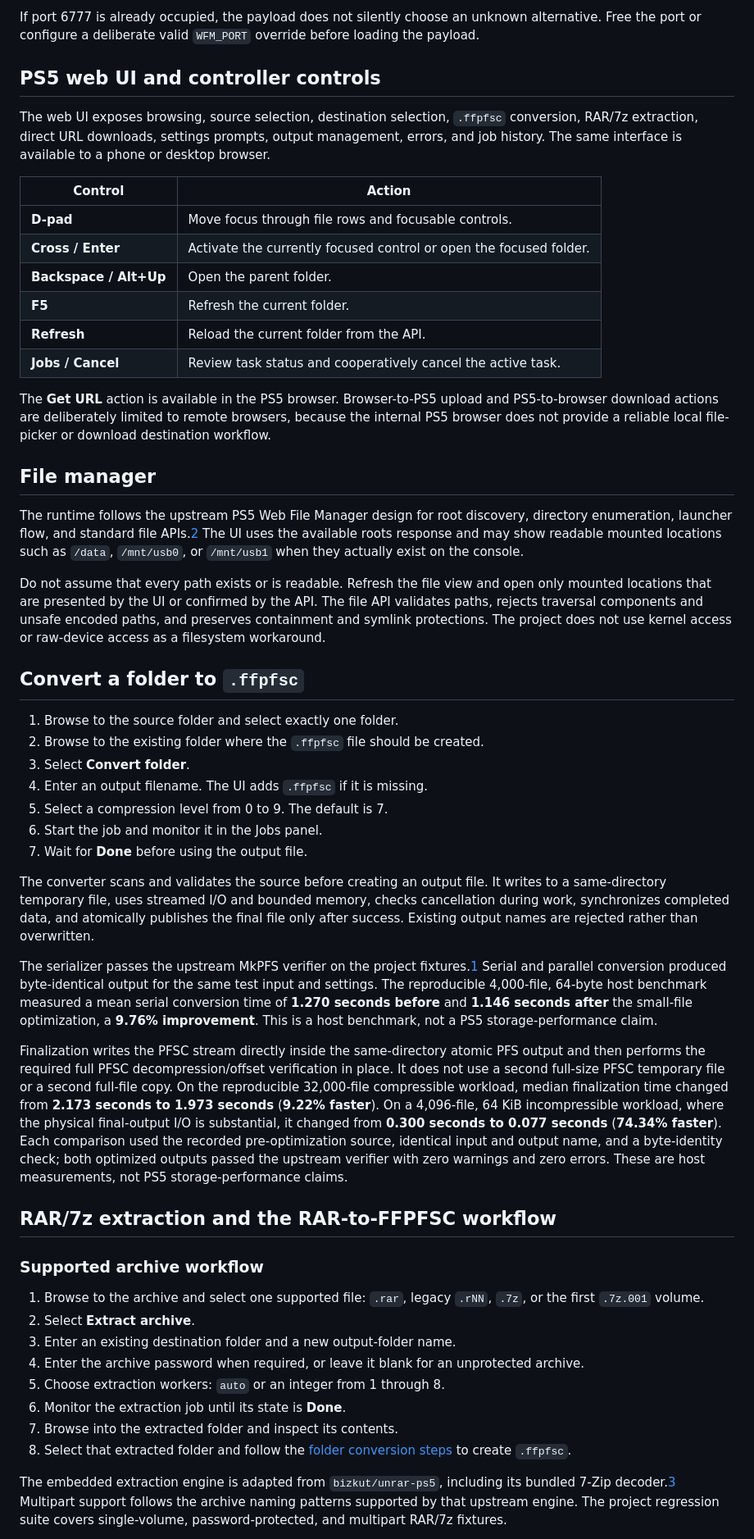
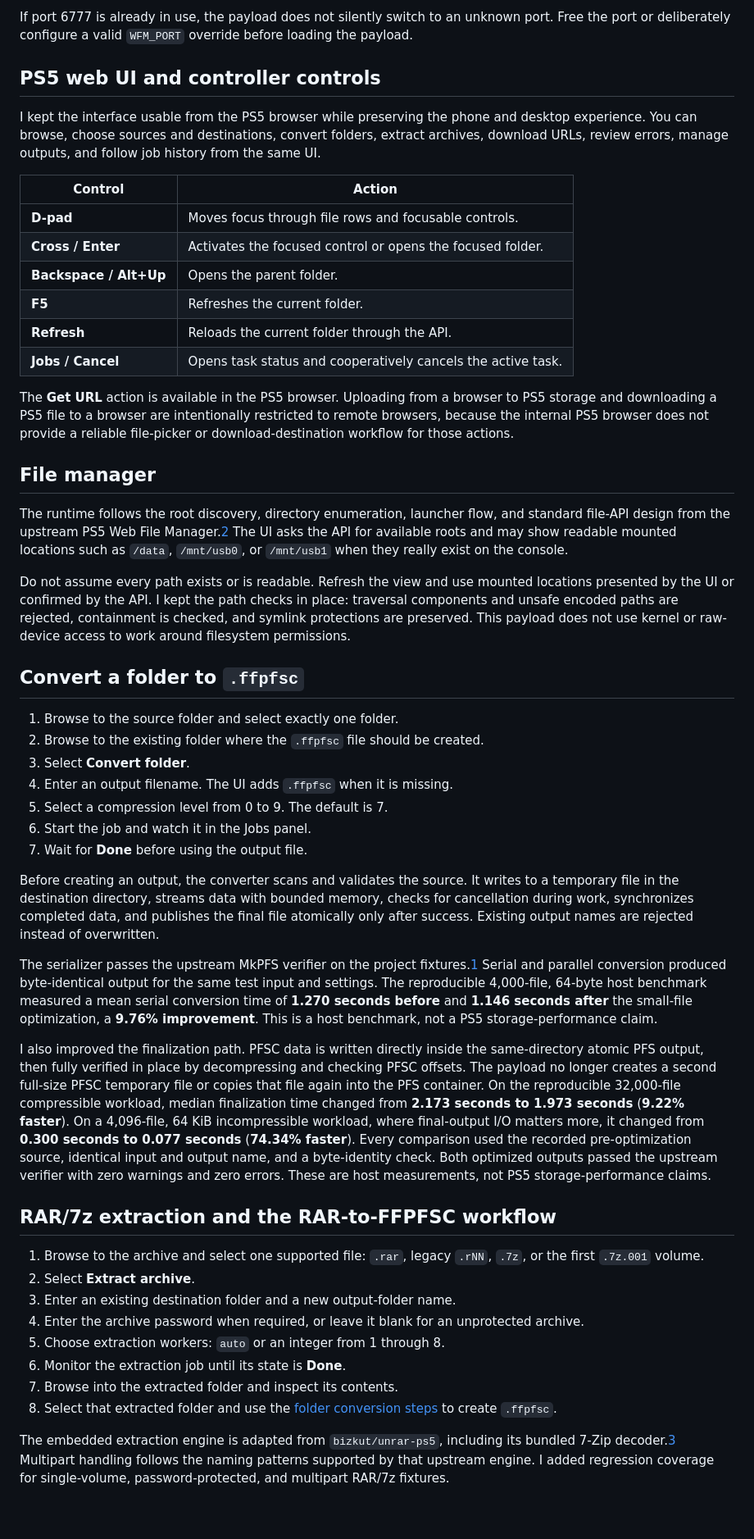
Before and after one commit to rynmrde/ps5-rar-to-ffpfsc-payload, a Markdown page: README.md, the part around one of its changes. Shown at 82% size. Rendered like a GitHub page; blank space fills up the shorter version.

```diff
--- a/README.md
+++ b/README.md
@@ -50,46 +54,44 @@ The default listening port is **6777**. A valid `WFM_PORT` environment value can
 
-If port 6777 is already occupied, the payload does not silently choose an unknown alternative. Free the port or configure a deliberate valid `WFM_PORT` override before loading the payload.
+If port 6777 is already in use, the payload does not silently switch to an unknown port. Free the port or deliberately configure a valid `WFM_PORT` override before loading the payload.
 
 ## PS5 web UI and controller controls
 
-The web UI exposes browsing, source selection, destination selection, `.ffpfsc` conversion, RAR/7z extraction, direct URL downloads, settings prompts, output management, errors, and job history. The same interface is available to a phone or desktop browser.
+I kept the interface usable from the PS5 browser while preserving the phone and desktop experience. You can browse, choose sources and destinations, convert folders, extract archives, download URLs, review errors, manage outputs, and follow job history from the same UI.
 
 | Control | Action |
 | --- | --- |
-| **D-pad** | Move focus through file rows and focusable controls. |
-| **Cross / Enter** | Activate the currently focused control or open the focused folder. |
-| **Backspace / Alt+Up** | Open the parent folder. |
-| **F5** | Refresh the current folder. |
-| **Refresh** | Reload the current folder from the API. |
-| **Jobs / Cancel** | Review task status and cooperatively cancel the active task. |
+| **D-pad** | Moves focus through file rows and focusable controls. |
+| **Cross / Enter** | Activates the focused control or opens the focused folder. |
+| **Backspace / Alt+Up** | Opens the parent folder. |
+| **F5** | Refreshes the current folder. |
+| **Refresh** | Reloads the current folder through the API. |
+| **Jobs / Cancel** | Opens task status and cooperatively cancels the active task. |
 
-The **Get URL** action is available in the PS5 browser. Browser-to-PS5 upload and PS5-to-browser download actions are deliberately limited to remote browsers, because the internal PS5 browser does not provide a reliable local file-picker or download destination workflow.
+The **Get URL** action is available in the PS5 browser. Uploading from a browser to PS5 storage and downloading a PS5 file to a browser are intentionally restricted to remote browsers, because the internal PS5 browser does not provide a reliable file-picker or download-destination workflow for those actions.
 
 ## File manager
 
-The runtime follows the upstream PS5 Web File Manager design for root discovery, directory enumeration, launcher flow, and standard file APIs.[2] The UI uses the available roots response and may show readable mounted locations such as `/data`, `/mnt/usb0`, or `/mnt/usb1` when they actually exist on the console.
+The runtime follows the root discovery, directory enumeration, launcher flow, and standard file-API design from the upstream PS5 Web File Manager.[2] The UI asks the API for available roots and may show readable mounted locations such as `/data`, `/mnt/usb0`, or `/mnt/usb1` when they really exist on the console.
 
-Do not assume that every path exists or is readable. Refresh the file view and open only mounted locations that are presented by the UI or confirmed by the API. The file API validates paths, rejects traversal components and unsafe encoded paths, and preserves containment and symlink protections. The project does not use kernel access or raw-device access as a filesystem workaround.
+Do not assume every path exists or is readable. Refresh the view and use mounted locations presented by the UI or confirmed by the API. I kept the path checks in place: traversal components and unsafe encoded paths are rejected, containment is checked, and symlink protections are preserved. This payload does not use kernel or raw-device access to work around filesystem permissions.
 
 ## Convert a folder to `.ffpfsc`
 
 1. Browse to the source folder and select exactly one folder.
 2. Browse to the existing folder where the `.ffpfsc` file should be created.
 3. Select **Convert folder**.
-4. Enter an output filename. The UI adds `.ffpfsc` if it is missing.
+4. Enter an output filename. The UI adds `.ffpfsc` when it is missing.
 5. Select a compression level from 0 to 9. The default is 7.
-6. Start the job and monitor it in the Jobs panel.
+6. Start the job and watch it in the Jobs panel.
 7. Wait for **Done** before using the output file.
 
-The converter scans and validates the source before creating an output file. It writes to a same-directory temporary file, uses streamed I/O and bounded memory, checks cancellation during work, synchronizes completed data, and atomically publishes the final file only after success. Existing output names are rejected rather than overwritten.
+Before creating an output, the converter scans and validates the source. It writes to a temporary file in the destination directory, streams data with bounded memory, checks for cancellation during work, synchronizes completed data, and publishes the final file atomically only after success. Existing output names are rejected instead of overwritten.
 
 The serializer passes the upstream MkPFS verifier on the project fixtures.[1] Serial and parallel conversion produced byte-identical output for the same test input and settings. The reproducible 4,000-file, 64-byte host benchmark measured a mean serial conversion time of **1.270 seconds before** and **1.146 seconds after** the small-file optimization, a **9.76% improvement**. This is a host benchmark, not a PS5 storage-performance claim.
 
-Finalization writes the PFSC stream directly inside the same-directory atomic PFS output and then performs the required full PFSC decompression/offset verification in place. It does not use a second full-size PFSC temporary file or a second full-file copy. On the reproducible 32,000-file compressible workload, median finalization time changed from **2.173 seconds to 1.973 seconds** (**9.22% faster**). On a 4,096-file, 64 KiB incompressible workload, where the physical final-output I/O is substantial, it changed from **0.300 seconds to 0.077 seconds** (**74.34% faster**). Each comparison used the recorded pre-optimization source, identical input and output name, and a byte-identity check; both optimized outputs passed the upstream verifier with zero warnings and zero errors. These are host measurements, not PS5 storage-performance claims.
+I also improved the finalization path. PFSC data is written directly inside the same-directory atomic PFS output, then fully verified in place by decompressing and checking PFSC offsets. The payload no longer creates a second full-size PFSC temporary file or copies that file again into the PFS container. On the reproducible 32,000-file compressible workload, median finalization time changed from **2.173 seconds to 1.973 seconds** (**9.22% faster**). On a 4,096-file, 64 KiB incompressible workload, where final-output I/O matters more, it changed from **0.300 seconds to 0.077 seconds** (**74.34% faster**). Every comparison used the recorded pre-optimization source, identical input and output name, and a byte-identity check. Both optimized outputs passed the upstream verifier with zero warnings and zero errors. These are host measurements, not PS5 storage-performance claims.
 
 ## RAR/7z extraction and the RAR-to-FFPFSC workflow
-
-### Supported archive workflow
 
 1. Browse to the archive and select one supported file: `.rar`, legacy `.rNN`, `.7z`, or the first `.7z.001` volume.
 2. Select **Extract archive**.
@@ -98,7 +100,7 @@ Finalization writes the PFSC stream directly inside the same-directory atomic PF
 5. Choose extraction workers: `auto` or an integer from 1 through 8.
 6. Monitor the extraction job until its state is **Done**.
 7. Browse into the extracted folder and inspect its contents.
-8. Select that extracted folder and follow the [folder conversion steps](#convert-a-folder-to-ffpfsc) to create `.ffpfsc`.
+8. Select that extracted folder and use the [folder conversion steps](#convert-a-folder-to-ffpfsc) to create `.ffpfsc`.
 
-The embedded extraction engine is adapted from `bizkut/unrar-ps5`, including its bundled 7-Zip decoder.[3] Multipart support follows the archive naming patterns supported by that upstream engine. The project regression suite covers single-volume, password-protected, and multipart RAR/7z fixtures.
+The embedded extraction engine is adapted from `bizkut/unrar-ps5`, including its bundled 7-Zip decoder.[3] Multipart handling follows the naming patterns supported by that upstream engine. I added regression coverage for single-volume, password-protected, and multipart RAR/7z fixtures.
 
```
Also changed, not shown: other parts of README.md (+53 -49 lines).
